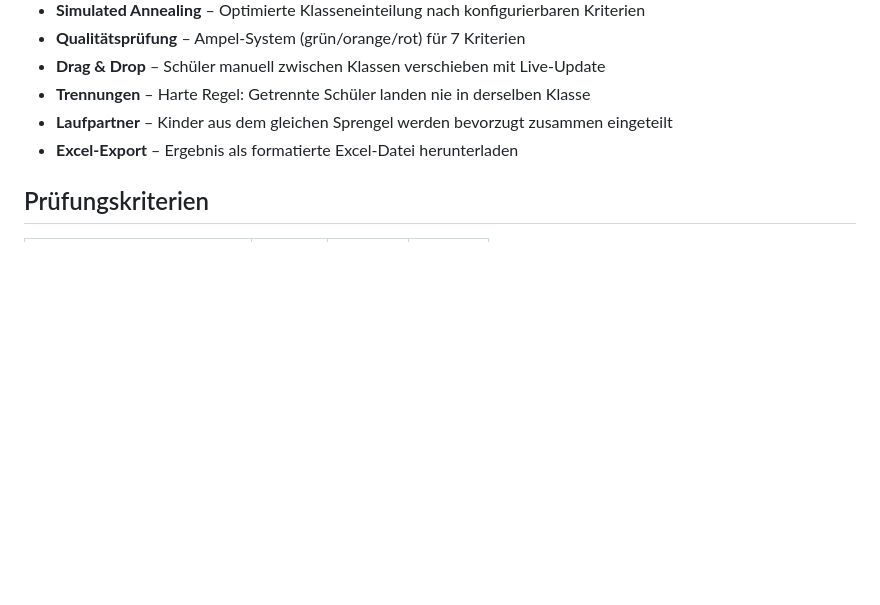
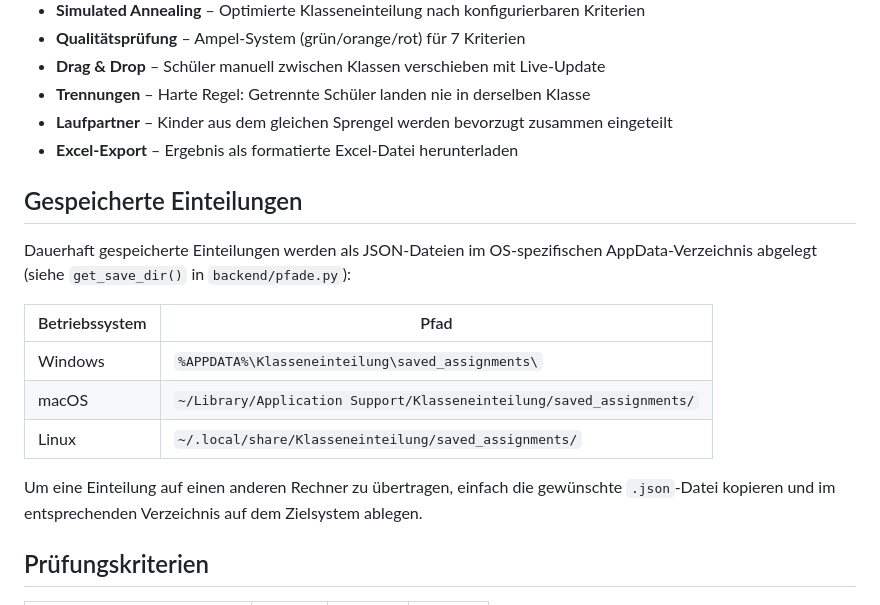
Before and after one commit to naukc/Klasseneinteilung_Web, a Markdown page: README.md, the part around the change. Rendered like a GitHub page; blank space fills up the shorter version.

Commit message:
Added Paths to Readme

```diff
--- a/README.md
+++ b/README.md
@@ -27,6 +27,18 @@ Die App öffnet automatisch den Standard-Browser. Beim Schließen des Browser-Ta
 - **Trennungen** – Harte Regel: Getrennte Schüler landen nie in derselben Klasse
 - **Laufpartner** – Kinder aus dem gleichen Sprengel werden bevorzugt zusammen eingeteilt
 - **Excel-Export** – Ergebnis als formatierte Excel-Datei herunterladen
+
+## Gespeicherte Einteilungen
+
+Dauerhaft gespeicherte Einteilungen werden als JSON-Dateien im OS-spezifischen AppData-Verzeichnis abgelegt (siehe `get_save_dir()` in `backend/pfade.py`):
+
+| Betriebssystem | Pfad |
+|---|---|
+| Windows | `%APPDATA%\Klasseneinteilung\saved_assignments\` |
+| macOS | `~/Library/Application Support/Klasseneinteilung/saved_assignments/` |
+| Linux | `~/.local/share/Klasseneinteilung/saved_assignments/` |
+
+Um eine Einteilung auf einen anderen Rechner zu übertragen, einfach die gewünschte `.json`-Datei kopieren und im entsprechenden Verzeichnis auf dem Zielsystem ablegen.
 
 ## Prüfungskriterien
 
```
